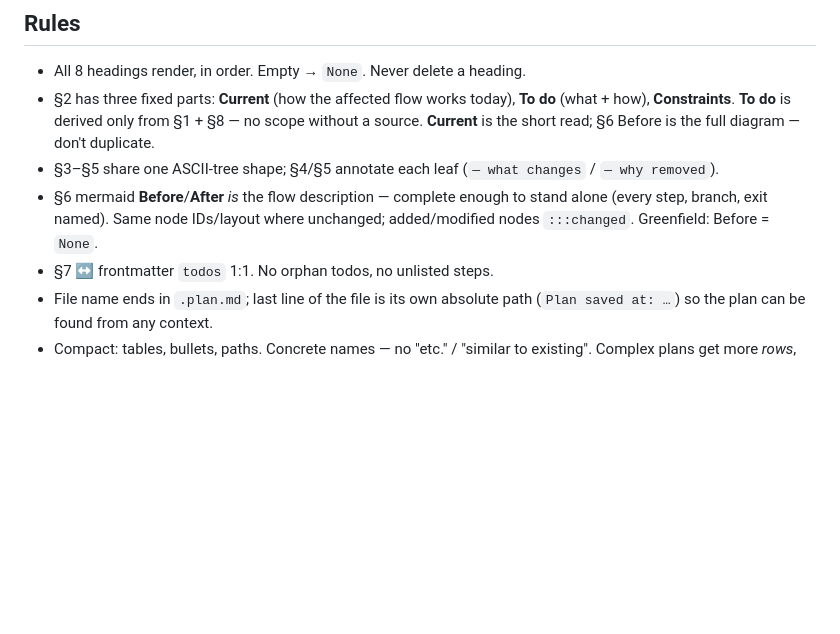
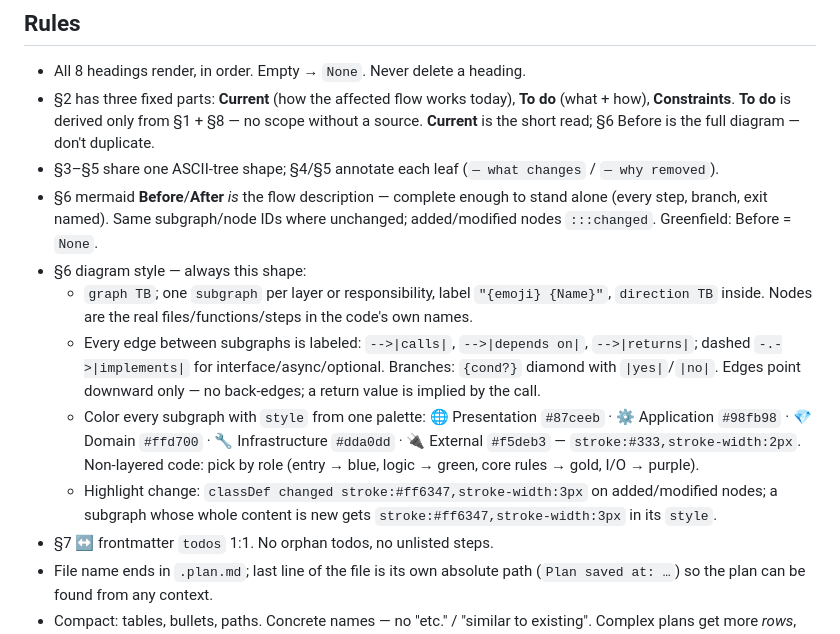
Before and after one commit to newkritsada/ai-agent-coding-skill, a Markdown page: Claude/plan-pattern/SKILL.md, the part around one of its changes. Rendered like a GitHub page; blank space fills up the shorter version.

Commit message:
plan-pattern: layered, color-coded mermaid style for §6 diagrams
Co-Authored-By: Claude Opus 5.5 (1M context) <noreply@anthropic.com>

```diff
--- a/Claude/plan-pattern/SKILL.md
+++ b/Claude/plan-pattern/SKILL.md
@@ -22,7 +22,12 @@ Plan **file structure only**. Stack rules live in the repo's `AGENTS.md` / `CLAU
 - All 8 headings render, in order. Empty → `None`. Never delete a heading.
 - §2 has three fixed parts: **Current** (how the affected flow works today), **To do** (what + how), **Constraints**. **To do** is derived only from §1 + §8 — no scope without a source. **Current** is the short read; §6 Before is the full diagram — don't duplicate.
 - §3–§5 share one ASCII-tree shape; §4/§5 annotate each leaf (`— what changes` / `— why removed`).
-- §6 mermaid **Before**/**After** *is* the flow description — complete enough to stand alone (every step, branch, exit named). Same node IDs/layout where unchanged; added/modified nodes `:::changed`. Greenfield: Before = `None`.
+- §6 mermaid **Before**/**After** *is* the flow description — complete enough to stand alone (every step, branch, exit named). Same subgraph/node IDs where unchanged; added/modified nodes `:::changed`. Greenfield: Before = `None`.
+- §6 diagram style — always this shape:
+  - `graph TB`; one `subgraph` per layer or responsibility, label `"{emoji} {Name}"`, `direction TB` inside. Nodes are the real files/functions/steps in the code's own names.
+  - Every edge between subgraphs is labeled: `-->|calls|`, `-->|depends on|`, `-->|returns|`; dashed `-.->|implements|` for interface/async/optional. Branches: `{cond?}` diamond with `|yes|`/`|no|`. Edges point downward only — no back-edges; a return value is implied by the call.
+  - Color every subgraph with `style` from one palette: 🌐 Presentation `#87ceeb` · ⚙️ Application `#98fb98` · 💎 Domain `#ffd700` · 🔧 Infrastructure `#dda0dd` · 🔌 External `#f5deb3` — `stroke:#333,stroke-width:2px`. Non-layered code: pick by role (entry → blue, logic → green, core rules → gold, I/O → purple).
+  - Highlight change: `classDef changed stroke:#ff6347,stroke-width:3px` on added/modified nodes; a subgraph whose whole content is new gets `stroke:#ff6347,stroke-width:3px` in its `style`.
 - §7 ↔ frontmatter `todos` 1:1. No orphan todos, no unlisted steps.
 - File name ends in `.plan.md`; last line of the file is its own absolute path (`Plan saved at: …`) so the plan can be found from any context.
 - Compact: tables, bullets, paths. Concrete names — no "etc." / "similar to existing". Complex plans get more *rows*, not longer *sentences*.
```
Also changed, not shown: other parts of Claude/plan-pattern/SKILL.md (+59 -13 lines).
